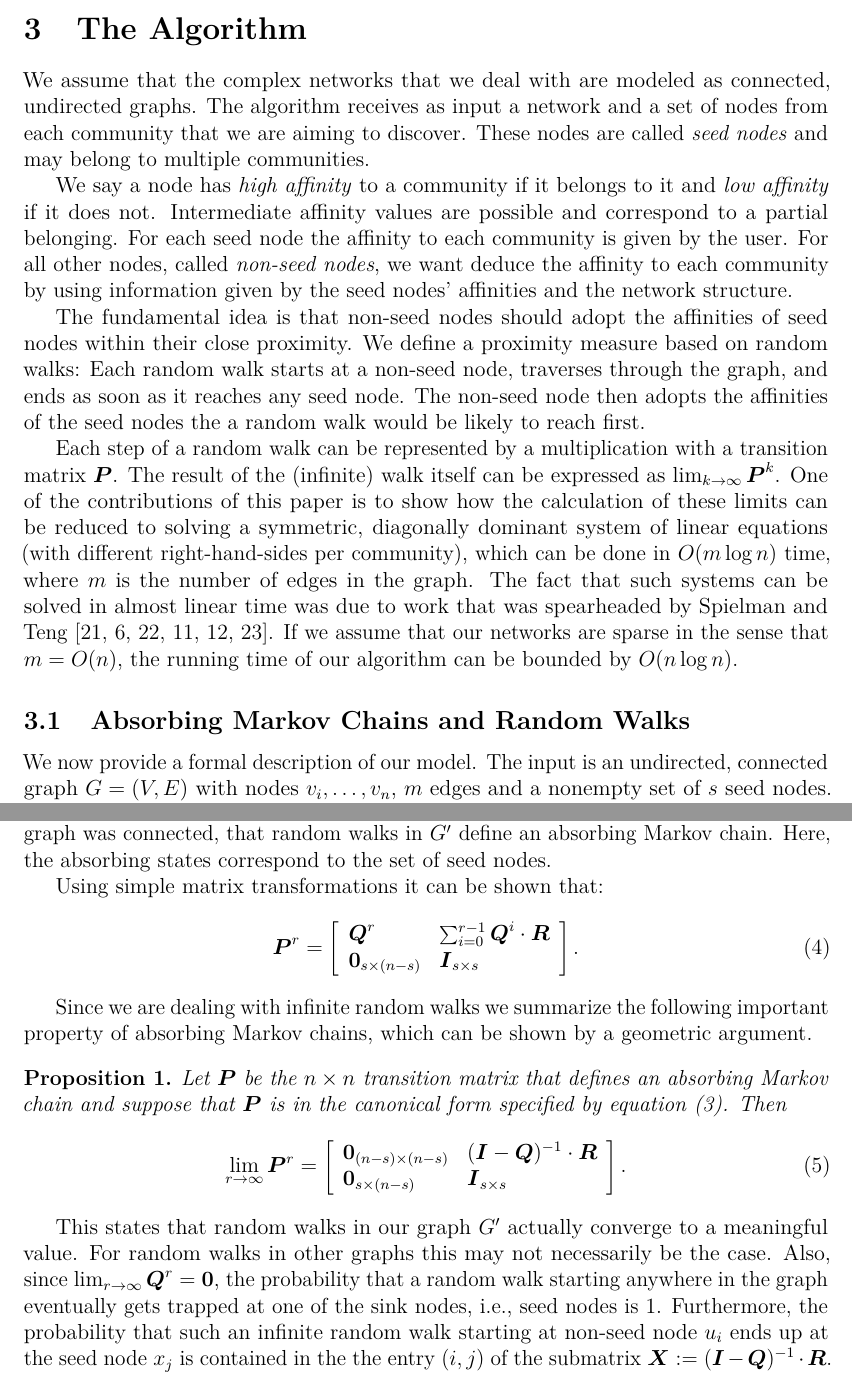
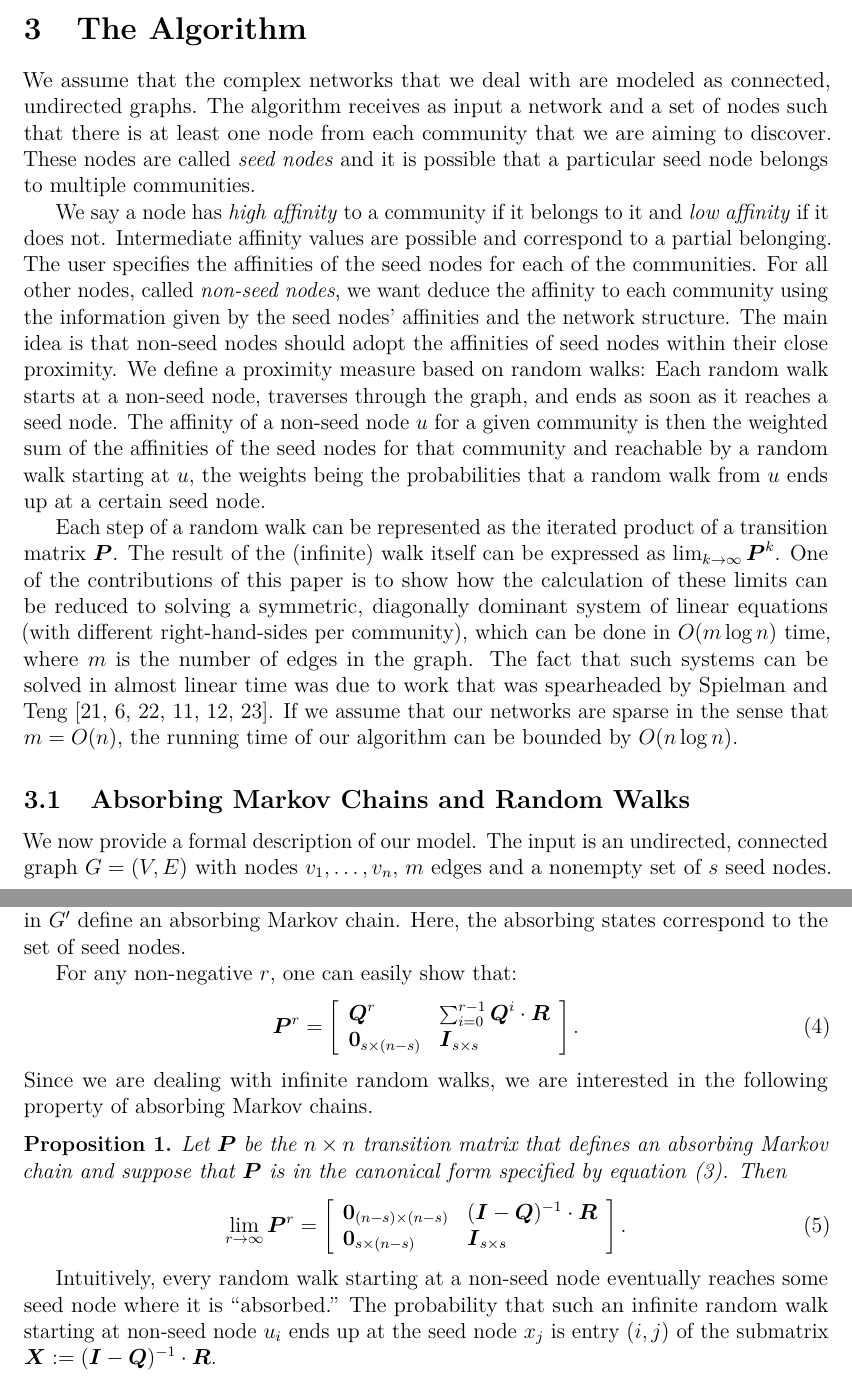
Before and after one commit to asifbanka/CommunityDetection, a LaTeX paper (paper/main.tex, which reads paper/the_model.tex): two parts of pages 6 and 8 of 24 before the commit and two parts of pages 6 and 8 of 23 after it, joined at a grey line, cut so that both start at the same text. Compiled offline with pdfLaTeX.

Commit message:
made several small changes in Scetion 3

```diff
--- a/paper/the_model.tex
+++ b/paper/the_model.tex
@@ -1,20 +1,25 @@
 We assume that the complex networks that we deal with are modeled as connected, undirected graphs.
-The algorithm receives as input a network and a set of nodes from each community that we are aiming to discover.
-These nodes are called \emph{seed nodes} and may belong to multiple communities.
+The algorithm receives as input a network and a set of nodes such that there is at least one node
+from each community that we are aiming to discover. These nodes are called \emph{seed nodes} and
+it is possible that a particular seed node belongs to multiple communities.
 
-We say a node has \emph{high affinity} to a community if it belongs to it and \emph{low affinity} if it does not.
-Intermediate affinity values are possible and correspond to a partial belonging.
-For each seed node the affinity to each community is given by the user.
-For all other nodes, called \emph{non-seed nodes}, we want deduce the affinity
-to each community by using information given by the seed nodes' affinities and the network structure.
+We say a node has \emph{high affinity} to a community if it belongs to it
+and \emph{low affinity} if it does not. Intermediate affinity values are
+possible and correspond to a partial belonging. The user specifies the affinities
+of the seed nodes for each of the communities. For all other nodes, called
+\emph{non-seed nodes}, we want deduce the affinity to each community using
+the information given by the seed nodes' affinities and the network structure.
+The main idea is that non-seed nodes should adopt the affinities of seed nodes
+within their close proximity. We define a proximity measure based on random walks:
+Each random walk starts at a non-seed node, traverses through the graph, and ends
+as soon as it reaches a seed node. The affinity of a non-seed node~$u$ for a given
+community is then the weighted sum of the affinities of the seed nodes for
+that community and reachable by a random walk starting at $u$, the weights
+being the probabilities that a random walk from $u$ ends up at a certain seed node.
 
-The fundamental idea is that non-seed nodes should adopt the affinities of seed nodes within their close proximity.
-We define a proximity measure based on random walks:
-Each random walk starts at a non-seed node, traverses through the graph, and ends as soon as it reaches any seed node.
-The non-seed node then adopts the affinities of the seed nodes the a random walk would be likely to reach first.
-
-Each step of a random walk can be represented by a multiplication with a transition matrix $\mat{P}$.
-The result of the (infinite) walk itself can be expressed as $\lim_{k \rightarrow \infty}{\mat{P}^k}$.
+Each step of a random walk can be represented as the iterated product of
+a transition matrix $\mat{P}$. The result of the (infinite) walk itself
+can be expressed as $\lim_{k \rightarrow \infty}{\mat{P}^k}$.
 One of the contributions of this paper is to show how the calculation
 of these limits can be reduced to solving a symmetric, diagonally dominant
 system of linear equations (with different right-hand-sides per community),
@@ -29,8 +34,9 @@ be bounded by $O(n \log n)$.
 
 \subsection{Absorbing Markov Chains and Random Walks}
 We now provide a formal description of our model.
-The input is an undirected, connected graph $G=(V,E)$ with nodes $v_i, \dots, v_n$, $m$ edges and a nonempty set of $s$ seed nodes.
-We also know that there are~$k$ (possibly overlapping) communities which we want to discover.
+The input is an undirected, connected graph $G = (V,E)$ with nodes $v_1, \ldots, v_n$,
+$m$ edges and a nonempty set of $s$ seed nodes. We also know that there are~$k$
+(possibly overlapping) communities which we want to discover.
 
 The community information of a node~$v$ is represented
 by a $1 \times k$ vector called the \emph{affinity vector} of~$v$, denoted
@@ -161,11 +165,11 @@ It must have at least one absorbing state~$i$, where state~$i$ is defined
 to be absorbing if and only if $\mat{P}(i,i) = 1$ and $\mat{P}(i, j) = 0$
 for all $j \neq i$. Secondly, it must be possible to transition from every state to
 some absorbing state in a finite number of steps.
+It follows directly from the construction of the graph $G'$ and the fact that the
+original graph was connected, that random walks in $G'$ define an absorbing Markov chain.
+Here, the absorbing states correspond to the set of seed nodes.
 
-It follows directly from the construction of the graph $G'$ and the fact that the original graph was connected,
-that random walks in $G'$ define an absorbing Markov chain. Here, the absorbing states correspond to the set of seed nodes.
-
-Using simple matrix transformations it can be shown that:
+For any non-negative $r$, one can easily show that:
 \begin{equation}\label{exp:rth_product_of_P}
 	\mat{P}^r = \left [ \begin{array}{ll}
 						\mat{Q}^r  					& \sum_{i = 0}^{r - 1}\mat{Q}^i \cdot \mat{R} \\
@@ -173,11 +177,8 @@ Using simple matrix transformations it can be shown that:
 						\end{array}
 				\right ].
 \end{equation}
-
-%%%%%%%%%%%%%%%%%%%
-
-Since we are dealing with infinite random walks we summarize the following
-important property of absorbing Markov chains, which can be shown by a geometric argument.
+Since we are dealing with infinite random walks, we are interested in the following
+property of absorbing Markov chains.
 \begin{proposition}\label{prop:limiting_Q}
 	Let $\mat{P}$ be the $n \times n$ transition matrix that defines an absorbing Markov chain
 	and suppose that $\mat{P}$ is in the canonical form specified by equation~(\ref{eqn:canonical_form_P}).
@@ -190,12 +191,11 @@ important property of absorbing Markov chains, which can be shown by a geometric
         \right ].
     \end{equation}
 \end{proposition}
-This states that random walks in our graph $G'$ actually converge to a meaningful value.
-For random walks in other graphs this may not necessarily be the case.
-Also, since $\lim_{r \to \infty} \mat{Q}^r = \mat{0}$, the probability that a random walk starting anywhere in the graph
-eventually gets trapped at one of the sink nodes, i.e., seed nodes is 1.
-Furthermore, the probability that such an infinite random walk starting at non-seed node~$u_i$ ends up at the seed
-node~$x_j$ is contained in the the entry $(i, j)$ of the submatrix $\mat{X} := (\mat{I} - \mat{Q})^{-1} \cdot \mat{R}$.
+Intuitively, every random walk starting at a non-seed node eventually
+reaches some seed node where it is ``absorbed.'' The probability
+that such an infinite random walk starting at non-seed node~$u_i$ ends
+up at the seed node~$x_j$ is entry $(i, j)$ of the
+submatrix $\mat{X} := (\mat{I} - \mat{Q})^{-1} \cdot \mat{R}$.
 
 Now we can finally define the affinity vectors of non-seed nodes.
 The affinity of non-seed node $u_i$ to a community~$l$ is defined as:
```
Also changed, not shown: paper/the_model.tex (33 more changed lines).
